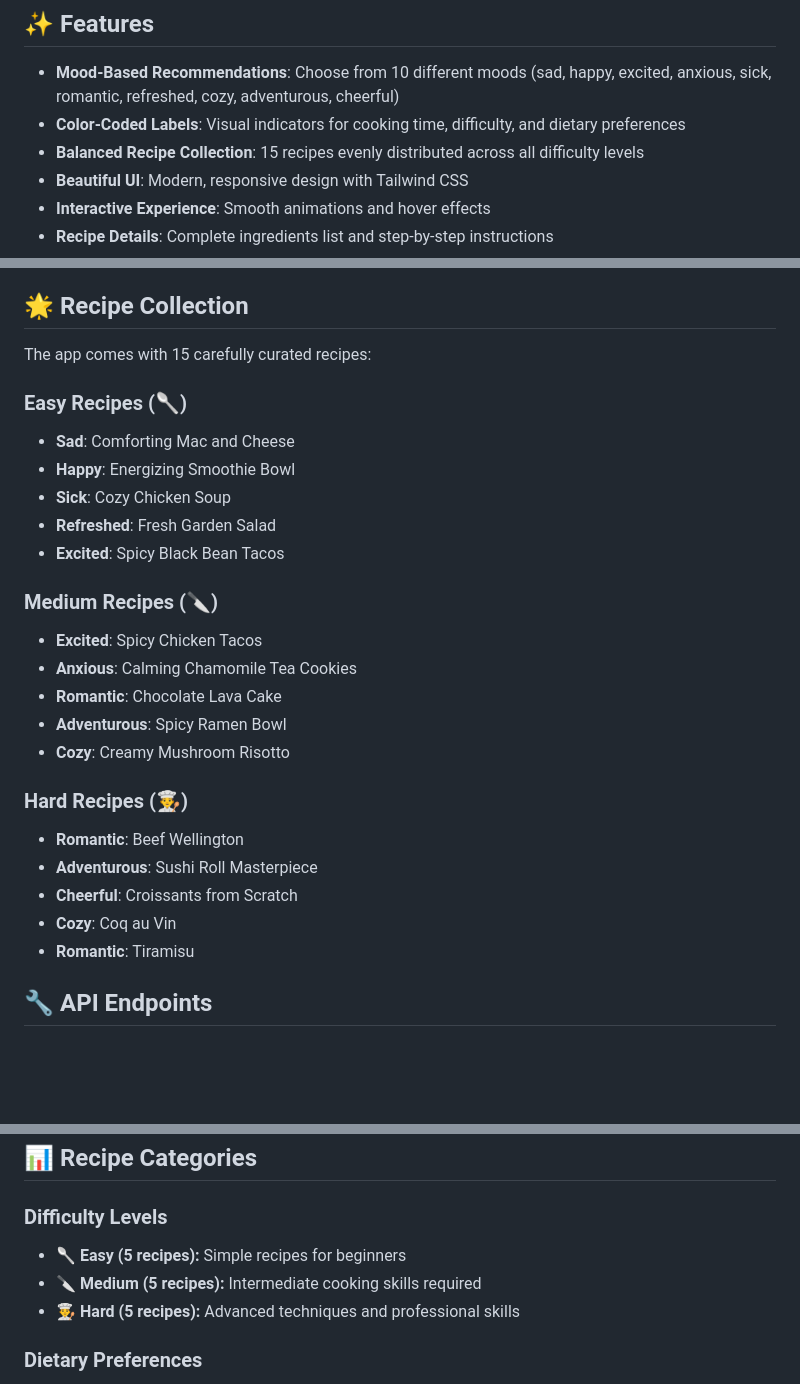
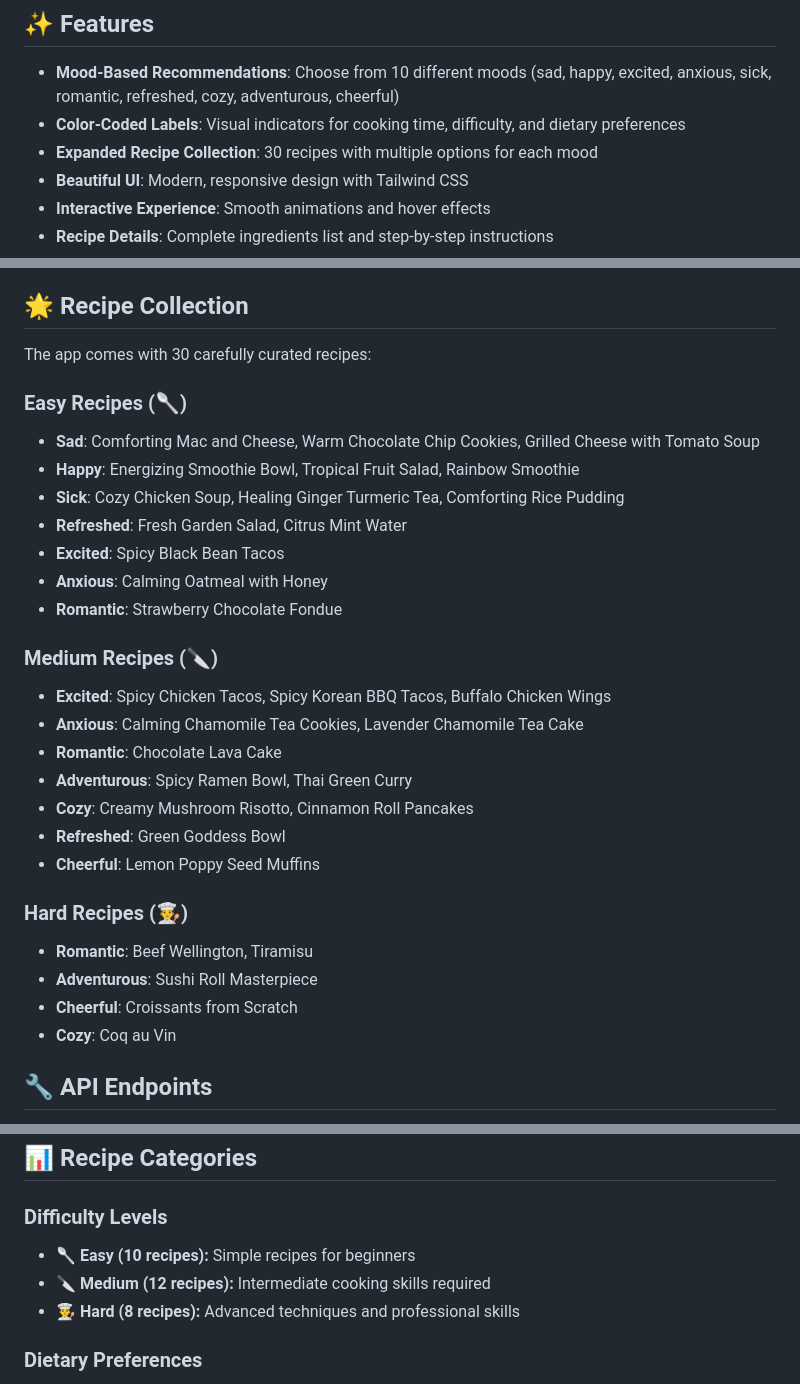
Before and after one commit to code14214/mood-recipes, a Markdown page: README.md, 3 parts joined by grey strips. Drawn GitHub-style; blank space fills up the shorter version.

Commit message:
docs: update README to reflect expanded 30-recipe collection

```diff
--- a/README.md
+++ b/README.md
@@ -6,7 +6,7 @@ A delightful web application that recommends recipes based on your current mood!
 
 - **Mood-Based Recommendations**: Choose from 10 different moods (sad, happy, excited, anxious, sick, romantic, refreshed, cozy, adventurous, cheerful)
 - **Color-Coded Labels**: Visual indicators for cooking time, difficulty, and dietary preferences
-- **Balanced Recipe Collection**: 15 recipes evenly distributed across all difficulty levels
+- **Expanded Recipe Collection**: 30 recipes with multiple options for each mood
 - **Beautiful UI**: Modern, responsive design with Tailwind CSS
 - **Interactive Experience**: Smooth animations and hover effects
 - **Recipe Details**: Complete ingredients list and step-by-step instructions
@@ -109,28 +109,31 @@ You can add more recipes by modifying the `sampleRecipes` array in `server.js`:
 
 ## 🌟 Recipe Collection
 
-The app comes with 15 carefully curated recipes:
+The app comes with 30 carefully curated recipes:
 
 ### Easy Recipes (🥄)
-- **Sad**: Comforting Mac and Cheese
-- **Happy**: Energizing Smoothie Bowl
-- **Sick**: Cozy Chicken Soup
-- **Refreshed**: Fresh Garden Salad
+- **Sad**: Comforting Mac and Cheese, Warm Chocolate Chip Cookies, Grilled Cheese with Tomato Soup
+- **Happy**: Energizing Smoothie Bowl, Tropical Fruit Salad, Rainbow Smoothie
+- **Sick**: Cozy Chicken Soup, Healing Ginger Turmeric Tea, Comforting Rice Pudding
+- **Refreshed**: Fresh Garden Salad, Citrus Mint Water
 - **Excited**: Spicy Black Bean Tacos
+- **Anxious**: Calming Oatmeal with Honey
+- **Romantic**: Strawberry Chocolate Fondue
 
 ### Medium Recipes (🔪)
-- **Excited**: Spicy Chicken Tacos
-- **Anxious**: Calming Chamomile Tea Cookies
+- **Excited**: Spicy Chicken Tacos, Spicy Korean BBQ Tacos, Buffalo Chicken Wings
+- **Anxious**: Calming Chamomile Tea Cookies, Lavender Chamomile Tea Cake
 - **Romantic**: Chocolate Lava Cake
-- **Adventurous**: Spicy Ramen Bowl
-- **Cozy**: Creamy Mushroom Risotto
+- **Adventurous**: Spicy Ramen Bowl, Thai Green Curry
+- **Cozy**: Creamy Mushroom Risotto, Cinnamon Roll Pancakes
+- **Refreshed**: Green Goddess Bowl
+- **Cheerful**: Lemon Poppy Seed Muffins
 
 ### Hard Recipes (👨‍🍳)
-- **Romantic**: Beef Wellington
+- **Romantic**: Beef Wellington, Tiramisu
 - **Adventurous**: Sushi Roll Masterpiece
 - **Cheerful**: Croissants from Scratch
 - **Cozy**: Coq au Vin
-- **Romantic**: Tiramisu
 
 ## 🔧 API Endpoints
 
@@ -148,9 +151,9 @@ The app is now ready to use! Select your mood and discover delicious recipes tha
 ## 📊 Recipe Categories
 
 ### Difficulty Levels
-- **🥄 Easy (5 recipes):** Simple recipes for beginners
-- **🔪 Medium (5 recipes):** Intermediate cooking skills required
-- **👨‍🍳 Hard (5 recipes):** Advanced techniques and professional skills
+- **🥄 Easy (10 recipes):** Simple recipes for beginners
+- **🔪 Medium (12 recipes):** Intermediate cooking skills required
+- **👨‍🍳 Hard (8 recipes):** Advanced techniques and professional skills
 
 ### Dietary Preferences
 - **🌱 Vegan:** Plant-based recipes
```
